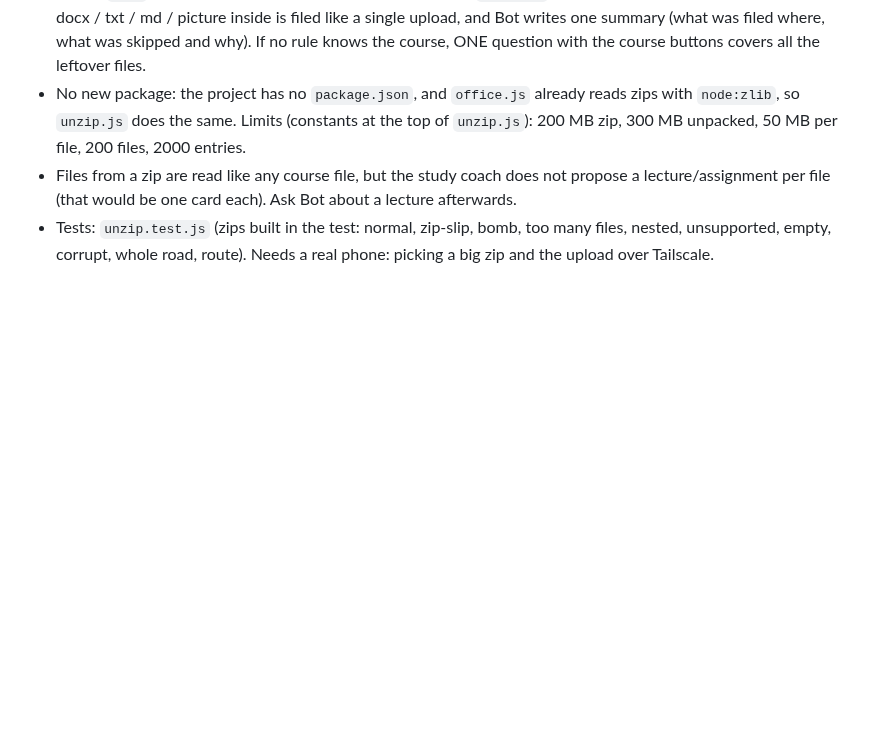
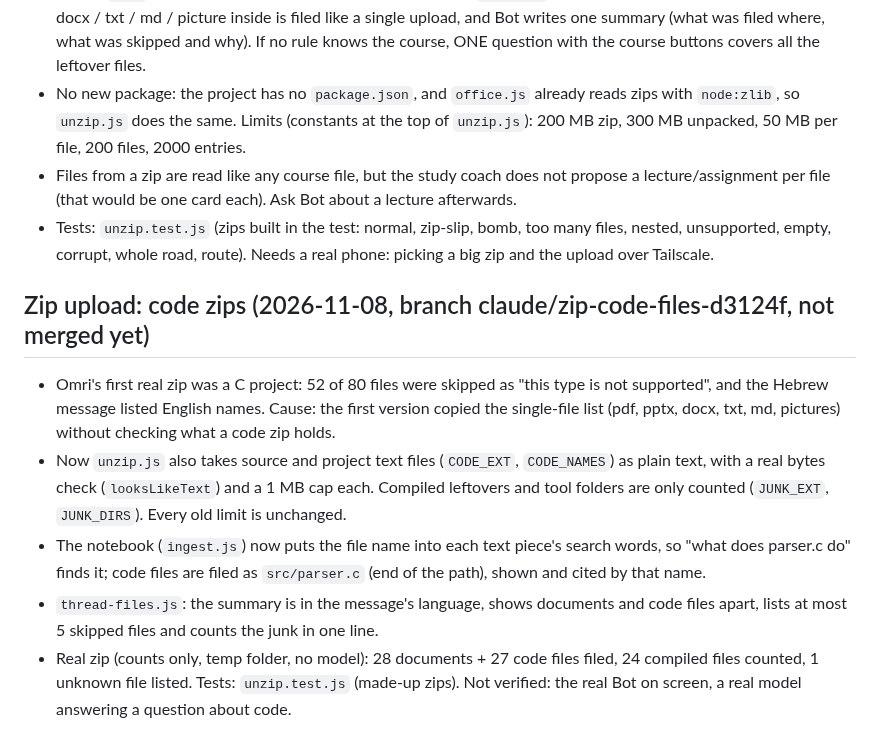
Before and after one commit to omriyaacobi/FirstAttemptAssistant, a Markdown page: PROGRESS.md, the part around the change. Drawn GitHub-style; blank space fills up the shorter version.

Commit message:
Notes: zip code files (CLAUDE.md, PROGRESS.md)
Co-Authored-By: Claude Sonnet 5.5 <noreply@anthropic.com>

```diff
--- a/PROGRESS.md
+++ b/PROGRESS.md
@@ -627,3 +627,10 @@ All in `public/index.html` (no server file changed). Tested on a private server
 - No new package: the project has no `package.json`, and `office.js` already reads zips with `node:zlib`, so `unzip.js` does the same. Limits (constants at the top of `unzip.js`): 200 MB zip, 300 MB unpacked, 50 MB per file, 200 files, 2000 entries.
 - Files from a zip are read like any course file, but the study coach does not propose a lecture/assignment per file (that would be one card each). Ask Bot about a lecture afterwards.
 - Tests: `unzip.test.js` (zips built in the test: normal, zip-slip, bomb, too many files, nested, unsupported, empty, corrupt, whole road, route). Needs a real phone: picking a big zip and the upload over Tailscale.
+
+## Zip upload: code zips (2026-11-08, branch claude/zip-code-files-d3124f, not merged yet)
+- Omri's first real zip was a C project: 52 of 80 files were skipped as "this type is not supported", and the Hebrew message listed English names. Cause: the first version copied the single-file list (pdf, pptx, docx, txt, md, pictures) without checking what a code zip holds.
+- Now `unzip.js` also takes source and project text files (`CODE_EXT`, `CODE_NAMES`) as plain text, with a real bytes check (`looksLikeText`) and a 1 MB cap each. Compiled leftovers and tool folders are only counted (`JUNK_EXT`, `JUNK_DIRS`). Every old limit is unchanged.
+- The notebook (`ingest.js`) now puts the file name into each text piece's search words, so "what does parser.c do" finds it; code files are filed as `src/parser.c` (end of the path), shown and cited by that name.
+- `thread-files.js`: the summary is in the message's language, shows documents and code files apart, lists at most 5 skipped files and counts the junk in one line.
+- Real zip (counts only, temp folder, no model): 28 documents + 27 code files filed, 24 compiled files counted, 1 unknown file listed. Tests: `unzip.test.js` (made-up zips). Not verified: the real Bot on screen, a real model answering a question about code.
```
Also changed, not shown: CLAUDE.md (+1 -0 lines).
